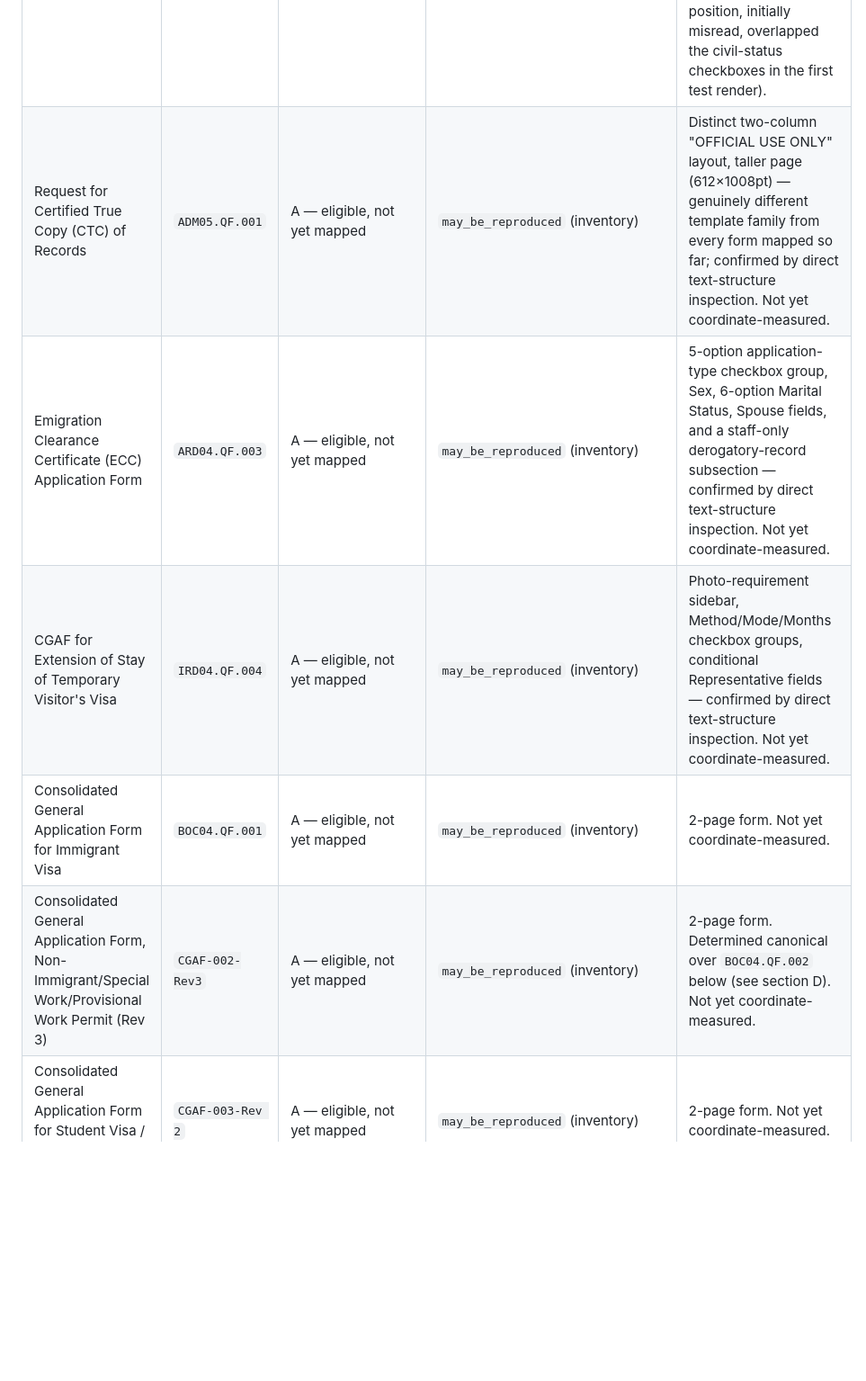
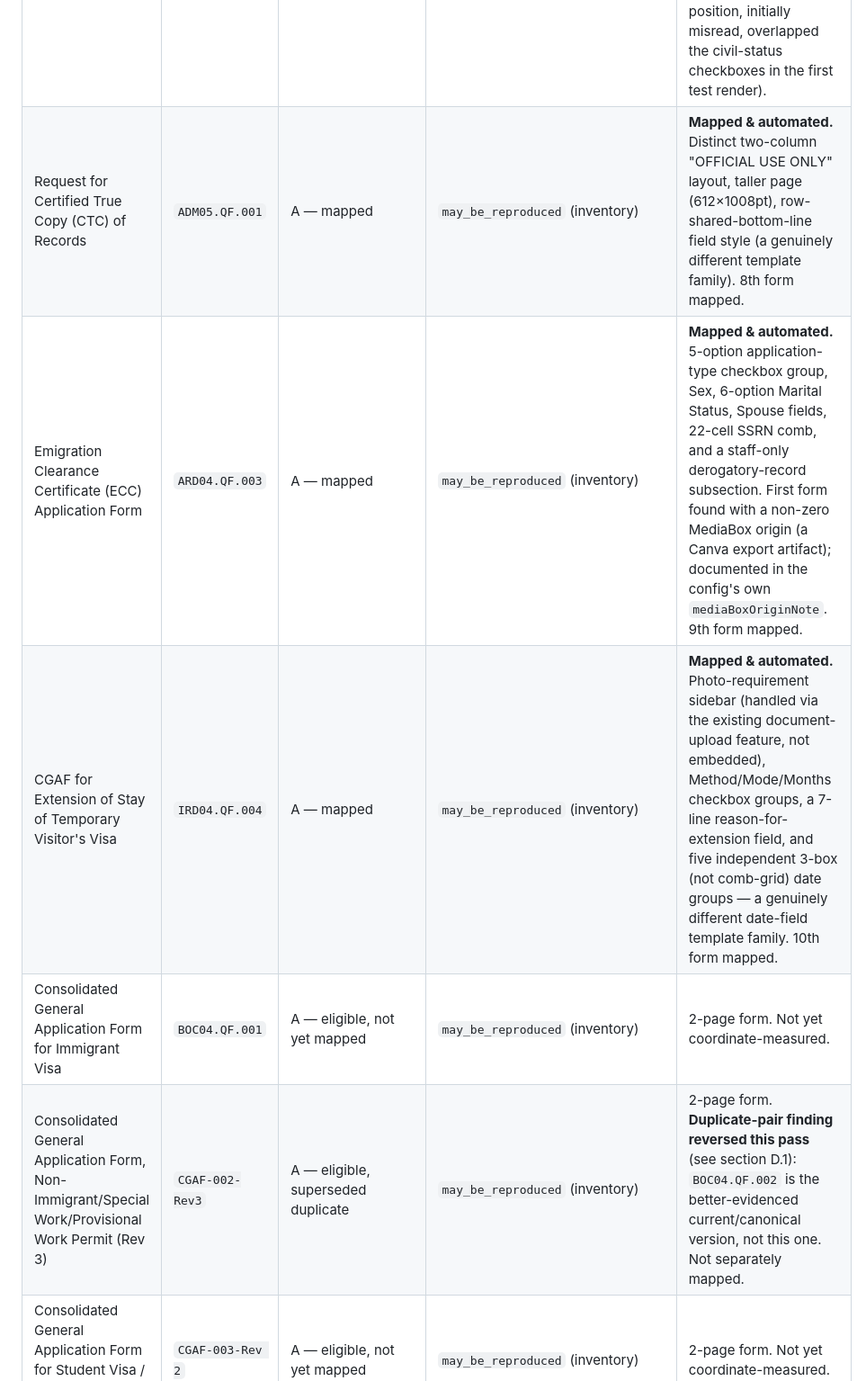
Before and after one commit to foreign-imm-ph/foreign-immigration-website, a Markdown page: docs/BI_FORMS_LIBRARY_RECONCILIATION.md, the part around one of its changes. Shown at 90% size. Rendered like a GitHub page; blank space fills up the shorter version.

```diff
--- a/docs/BI_FORMS_LIBRARY_RECONCILIATION.md
+++ b/docs/BI_FORMS_LIBRARY_RECONCILIATION.md
@@ -51,9 +51,9 @@ Per the master directive's required scheme:
 | Application Form for ACR I-Card Certification | `2014-08-015` | A — mapped | Confirmed on form | **Mapped & automated this directive.** Label-above-box layout (a genuine structural difference from the CDR/NTSP family), 18 charBoxFields, 2 checkboxes, 6 staff free-text fields. One real measurement bug caught and fixed (a spurious third "blank line" inside the DOCUMENT(s)/COPIES TO BE CERTIFIED boxes, which was actually the box's own printed border). |
 | Travel Pass Application Form | `2021-03-001` | A — mapped | Confirmed on form | **Mapped & automated this directive — the required complex-form proof.** 4 sections, 2 checkbox groups (4-option visa type, 6-option marital status), 27 fields, 2 genuine two-column rows discovered and corrected via visual inspection. Entirely customer-supplied (no BI-staff-only section at all — a first for this library). Proven end-to-end in `e2e/tests/10-travel-pass-form-automation.spec.js`. |
 | Request for Reconsideration on the Updating and Extension of Authorized Stay | `2014-01-011` | A — mapped | Confirmed on form | **Mapped & automated this directive.** A structurally different document type: a narrative/affidavit letter with inline blanks in running text, not a comb-box grid. One real measurement bug caught and fixed (the Nationality blank's position, initially misread, overlapped the civil-status checkboxes in the first test render). |
-| Request for Certified True Copy (CTC) of Records | `ADM05.QF.001` | A — eligible, not yet mapped | `may_be_reproduced` (inventory) | Distinct two-column "OFFICIAL USE ONLY" layout, taller page (612×1008pt) — genuinely different template family from every form mapped so far; confirmed by direct text-structure inspection. Not yet coordinate-measured. |
-| Emigration Clearance Certificate (ECC) Application Form | `ARD04.QF.003` | A — eligible, not yet mapped | `may_be_reproduced` (inventory) | 5-option application-type checkbox group, Sex, 6-option Marital Status, Spouse fields, and a staff-only derogatory-record subsection — confirmed by direct text-structure inspection. Not yet coordinate-measured. |
-| CGAF for Extension of Stay of Temporary Visitor's Visa | `IRD04.QF.004` | A — eligible, not yet mapped | `may_be_reproduced` (inventory) | Photo-requirement sidebar, Method/Mode/Months checkbox groups, conditional Representative fields — confirmed by direct text-structure inspection. Not yet coordinate-measured. |
+| Request for Certified True Copy (CTC) of Records | `ADM05.QF.001` | A — mapped | `may_be_reproduced` (inventory) | **Mapped & automated.** Distinct two-column "OFFICIAL USE ONLY" layout, taller page (612×1008pt), row-shared-bottom-line field style (a genuinely different template family). 8th form mapped. |
+| Emigration Clearance Certificate (ECC) Application Form | `ARD04.QF.003` | A — mapped | `may_be_reproduced` (inventory) | **Mapped & automated.** 5-option application-type checkbox group, Sex, 6-option Marital Status, Spouse fields, 22-cell SSRN comb, and a staff-only derogatory-record subsection. First form found with a non-zero MediaBox origin (a Canva export artifact); documented in the config's own `mediaBoxOriginNote`. 9th form mapped. |
+| CGAF for Extension of Stay of Temporary Visitor's Visa | `IRD04.QF.004` | A — mapped | `may_be_reproduced` (inventory) | **Mapped & automated.** Photo-requirement sidebar (handled via the existing document-upload feature, not embedded), Method/Mode/Months checkbox groups, a 7-line reason-for-extension field, and five independent 3-box (not comb-grid) date groups — a genuinely different date-field template family. 10th form mapped. |
 | Consolidated General Application Form for Immigrant Visa | `BOC04.QF.001` | A — eligible, not yet mapped | `may_be_reproduced` (inventory) | 2-page form. Not yet coordinate-measured. |
-| Consolidated General Application Form, Non-Immigrant/Special Work/Provisional Work Permit (Rev 3) | `CGAF-002-Rev3` | A — eligible, not yet mapped | `may_be_reproduced` (inventory) | 2-page form. Determined canonical over `BOC04.QF.002` below (see section D). Not yet coordinate-measured. |
+| Consolidated General Application Form, Non-Immigrant/Special Work/Provisional Work Permit (Rev 3) | `CGAF-002-Rev3` | A — eligible, superseded duplicate | `may_be_reproduced` (inventory) | 2-page form. **Duplicate-pair finding reversed this pass** (see section D.1): `BOC04.QF.002` is the better-evidenced current/canonical version, not this one. Not separately mapped. |
 | Consolidated General Application Form for Student Visa / Special Study Permit | `CGAF-003-Rev 2` | A — eligible, not yet mapped | `may_be_reproduced` (inventory) | 2-page form. Not yet coordinate-measured. |
```
Also changed, not shown: other parts of docs/BI_FORMS_LIBRARY_RECONCILIATION.md (+75 -25 lines).
